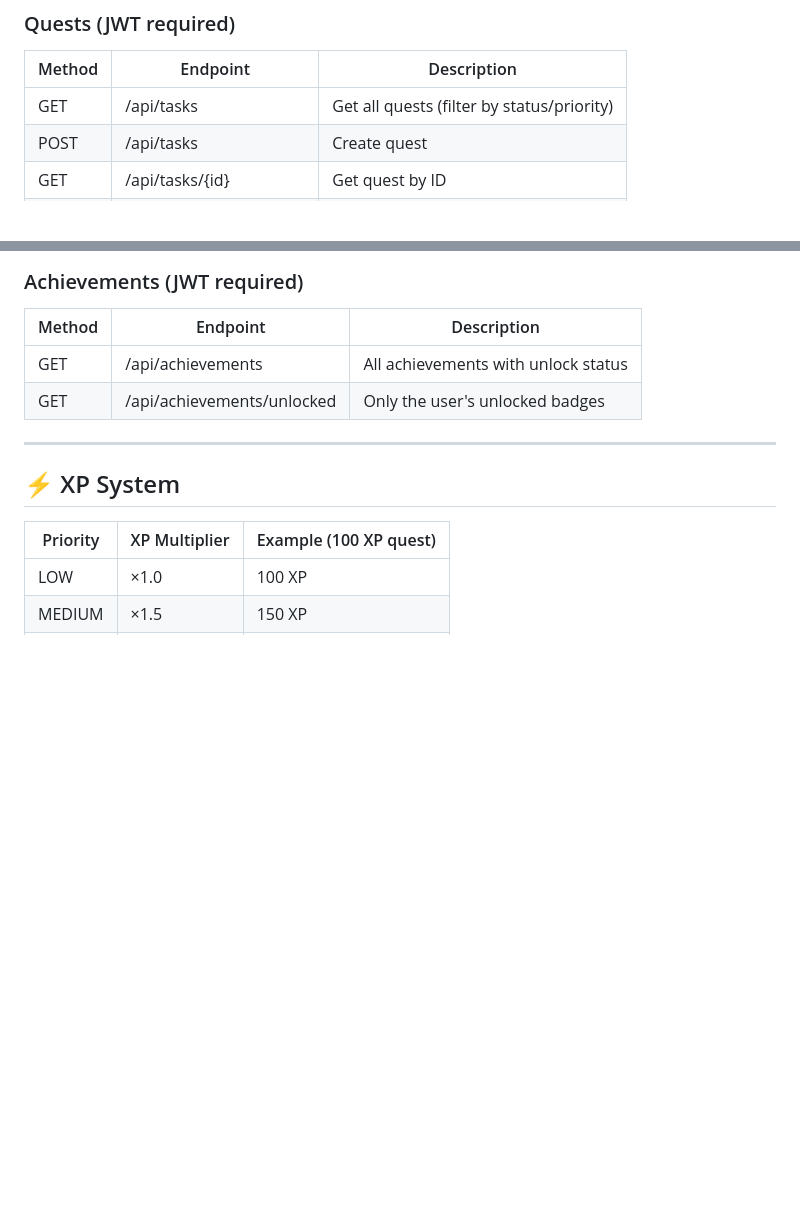
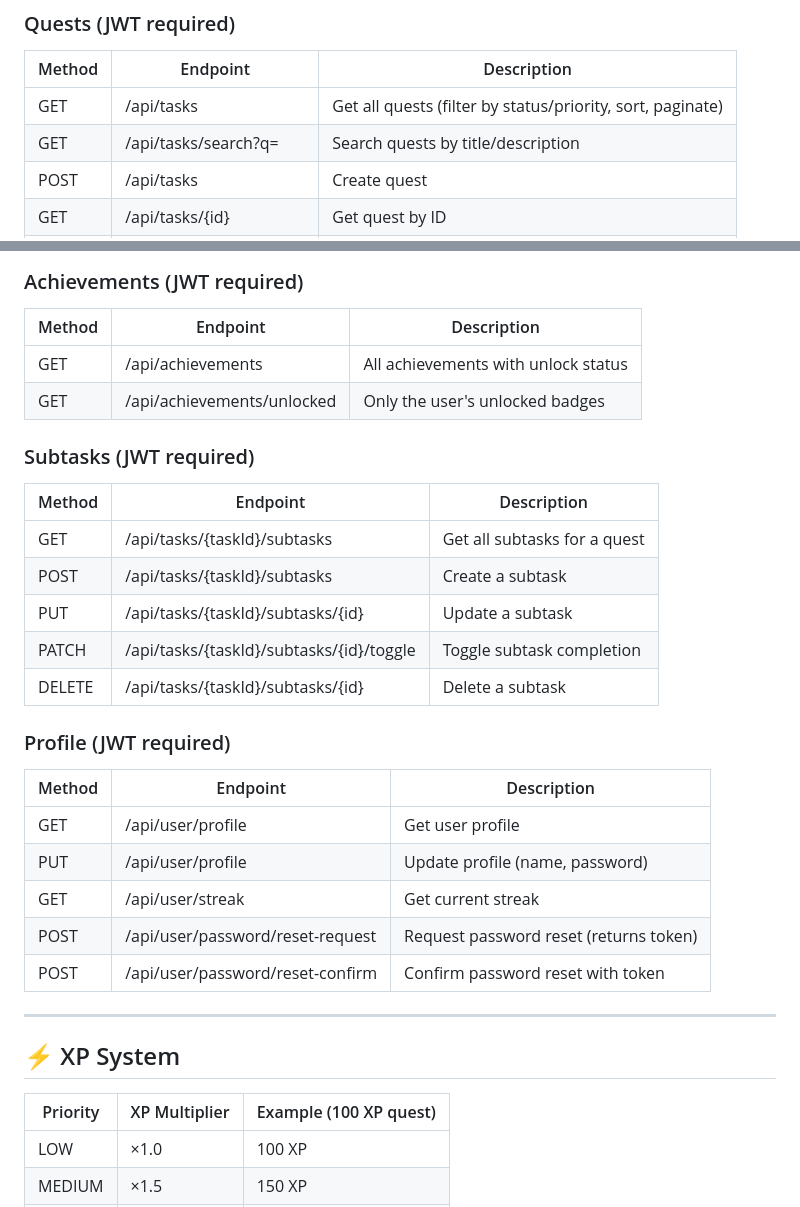
Before and after one commit to Daredevil-suburbs/task-management, a Markdown page: README.md, 2 parts joined by grey strips. GitHub-like rendering; blank space fills up the shorter version.

Commit message:
chore: sync README.md

```diff
--- a/README.md
+++ b/README.md
@@ -176,7 +176,8 @@ task-management/
 
 | Method | Endpoint                 | Description                                |
 | ------ | ------------------------ | ------------------------------------------ |
-| GET    | /api/tasks               | Get all quests (filter by status/priority) |
+| GET    | /api/tasks               | Get all quests (filter by status/priority, sort, paginate) |
+| GET    | /api/tasks/search?q=     | Search quests by title/description         |
 | POST   | /api/tasks               | Create quest                               |
 | GET    | /api/tasks/{id}          | Get quest by ID                            |
 | PUT    | /api/tasks/{id}          | Update quest                               |
@@ -223,6 +224,26 @@ task-management/
 | ------ | -------------------------- | ------------------------------------------ |
 | GET    | /api/achievements          | All achievements with unlock status        |
 | GET    | /api/achievements/unlocked | Only the user's unlocked badges            |
+
+### Subtasks (JWT required)
+
+| Method | Endpoint                        | Description                           |
+| ------ | ------------------------------- | ------------------------------------- |
+| GET    | /api/tasks/{taskId}/subtasks    | Get all subtasks for a quest          |
+| POST   | /api/tasks/{taskId}/subtasks    | Create a subtask                      |
+| PUT    | /api/tasks/{taskId}/subtasks/{id} | Update a subtask                    |
+| PATCH  | /api/tasks/{taskId}/subtasks/{id}/toggle | Toggle subtask completion |
+| DELETE | /api/tasks/{taskId}/subtasks/{id} | Delete a subtask                    |
+
+### Profile (JWT required)
+
+| Method | Endpoint              | Description                           |
+| ------ | --------------------- | ------------------------------------- |
+| GET    | /api/user/profile     | Get user profile                      |
+| PUT    | /api/user/profile     | Update profile (name, password)       |
+| GET    | /api/user/streak      | Get current streak                    |
+| POST   | /api/user/password/reset-request | Request password reset (returns token) |
+| POST   | /api/user/password/reset-confirm | Confirm password reset with token     |
 
 ---
 
```
